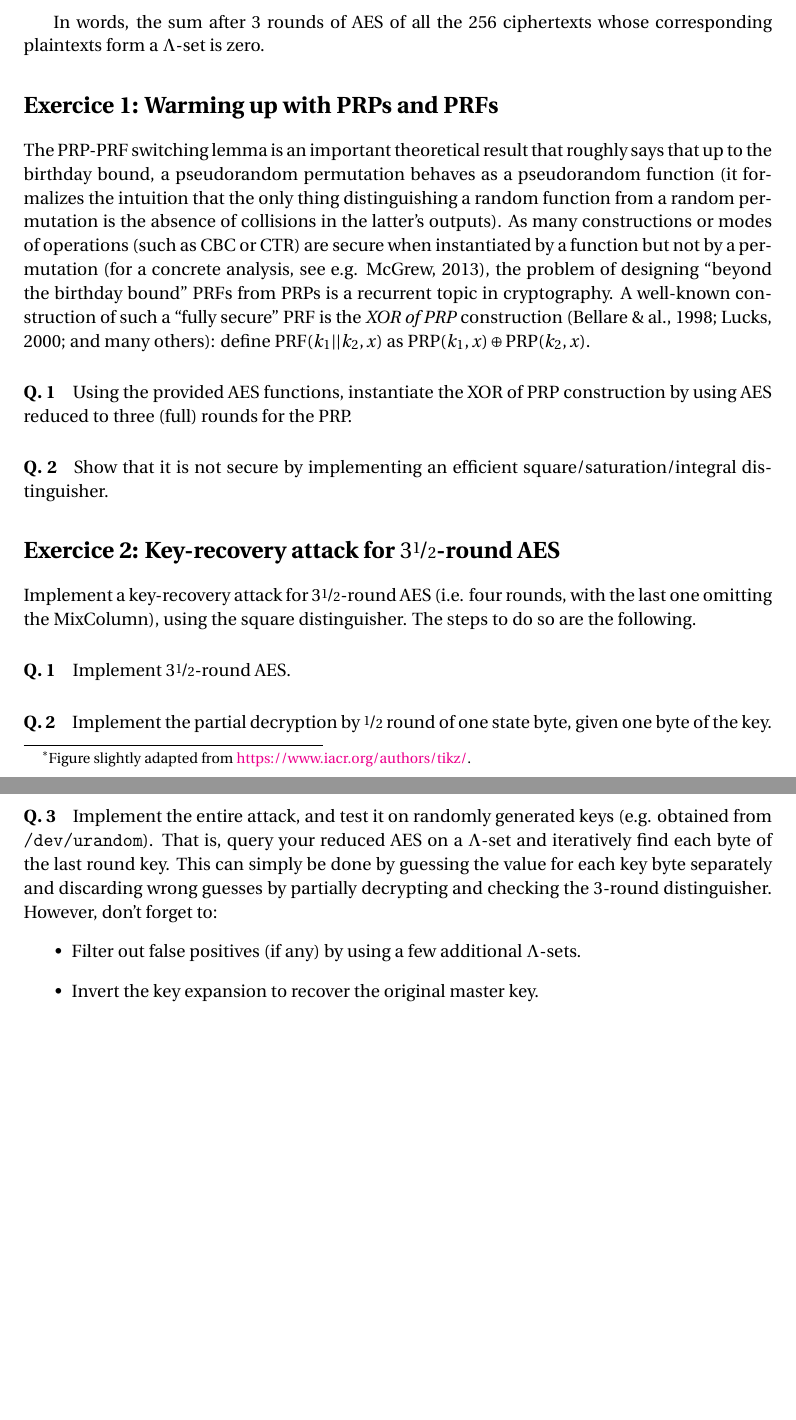
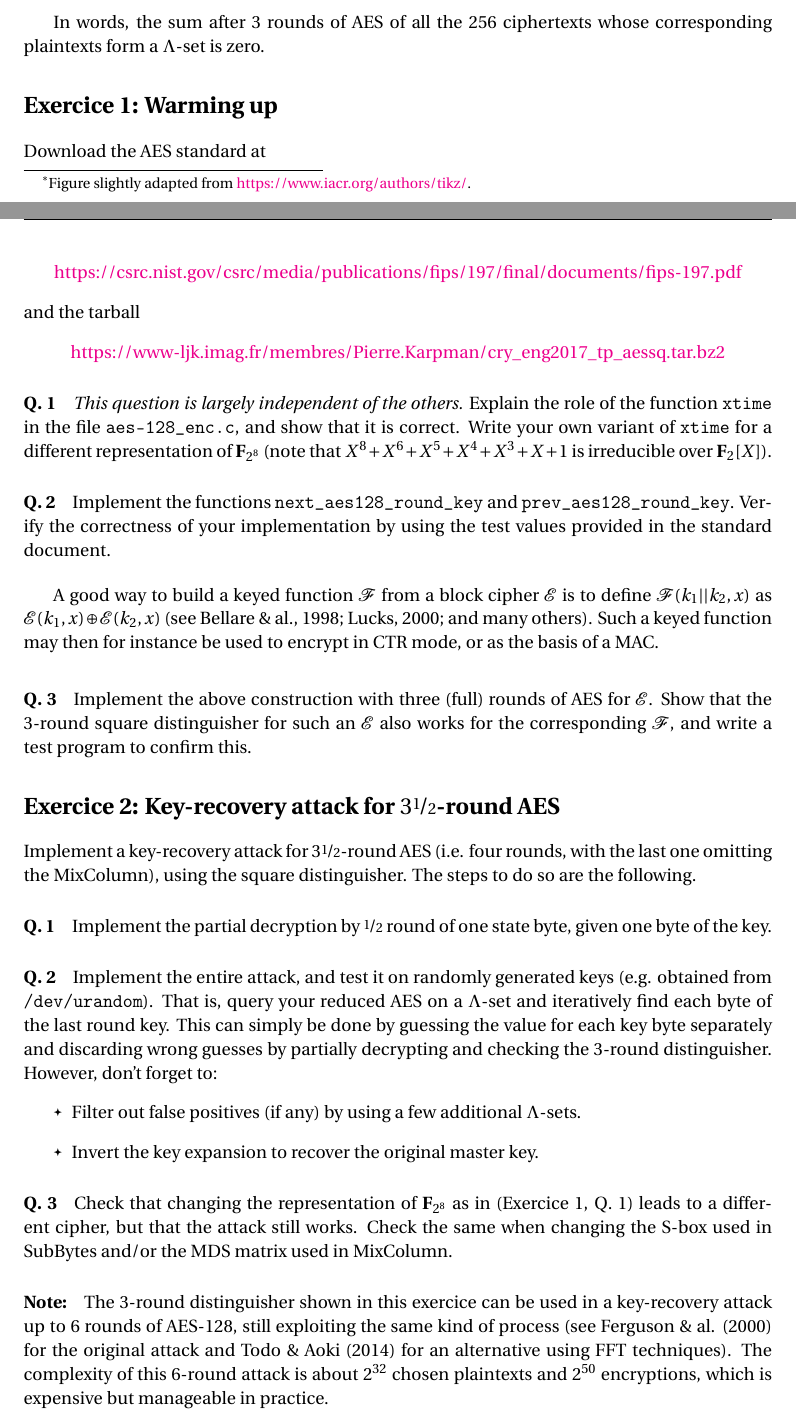
Before and after one commit to P1K/LectureNotes, a LaTeX document (CRY-M2-ENG/2017/TP/tp_aessq.tex): two parts of pages 2 and 3 of 3, joined at a grey line, cut so that both start at the same text, the shorter picture padded with empty space. Compiled offline with pdfLaTeX.

Commit message:
misc improvements

```diff
--- a/CRY-M2-ENG/2017/TP/tp_aessq.tex
+++ b/CRY-M2-ENG/2017/TP/tp_aessq.tex
@@ -75,30 +115,44 @@ Thanks to the above facts, we can now graphically follow the propagation of a $\
 In words, the sum after 3 rounds of AES of all the 256 ciphertexts whose corresponding plaintexts form a $\Lambda$-set is zero.
 
 
-\section*{Exercice 1: Warming up with PRPs and PRFs}
+\section*{Exercice 1: Warming up}
 
-The PRP-PRF switching lemma is an important theoretical result that roughly says that up to the birthday bound, a pseudorandom permutation
-behaves as a pseudorandom function (it formalizes the intuition that the only thing distinguishing a random function from a random permutation
-is the absence of collisions in the latter's outputs). As many constructions or modes of operations (such as CBC or CTR) are secure when instantiated
-by a function but not by a permutation (for a concrete analysis, see e.g. McGrew, 2013),
-the problem of designing ``beyond the birthday bound'' PRFs from PRPs is a recurrent topic in cryptography.
-A well-known construction of such a ``fully secure'' PRF is the \emph{XOR of PRP} construction (Bellare \& al., 1998; Lucks, 2000; and many others):
-define $\prf(k_1||k_2, x)$ as $\prp(k_1, x) \oplus \prp(k_2, x)$.
+Download the AES standard at
+\begin{center}
+\href{https://csrc.nist.gov/csrc/media/publications/fips/197/final/documents/fips-197.pdf}{https://csrc.nist.gov/csrc/media/publications/fips/197/final/documents/fips-197.pdf}
+\end{center}
+and the tarball
+\begin{center}
+ \href{https://www-ljk.imag.fr/membres/Pierre.Karpman/cry\_eng2017\_tp\_aessq.tar.bz2}{https://www-ljk.imag.fr/membres/Pierre.Karpman/cry\_eng2017\_tp\_aessq.tar.bz2}
+\end{center}
 
-\paragraph*{Q. 1} Using the provided AES functions, instantiate the XOR of PRP construction by using AES reduced to three (full) rounds for the PRP.
+\paragraph*{Q. 1} \emph{This question is largely independent of the others.}
+Explain the role of the function \texttt{xtime} in the file \texttt{aes-128\_enc.c}, and show that it is correct.
+Write your own variant of \texttt{xtime} for a different representation of $\mathbf{F}_{2^8}$ (note that
+$X^8 + X^6 + X^5 + X^4 + X^3 + X + 1$ is irreducible over $\mathbf{F}_2[X]$).
 
-\paragraph*{Q. 2} Show that it is not secure by implementing an efficient square/saturation/integral distinguisher.
+\paragraph*{Q. 2} Implement the functions \texttt{next\_aes128\_round\_key} and \texttt{prev\_aes128\_round\_key}. Verify the correctness of
+your implementation by using the test values provided in the standard document.
+
+\bigskip
+
+A good way to build a keyed function $\prf$ from a block cipher $\prp$ is to define $\prf(k_1||k_2, x)$ as $\prp(k_1, x) \oplus \prp(k_2, x)$
+(see Bellare \& al., 1998; Lucks, 2000; and many others).
+Such a keyed function may then for instance be used to encrypt in CTR mode, or as the basis of a MAC.
+
+\smallskip
+
+\paragraph*{Q. 3} Implement the above construction with three (full) rounds of AES for $\prp$. Show that the 3-round square distinguisher
+for such an $\prp$ also works for the corresponding $\prf$, and write a test program to confirm this.
 
 \section*{Exercice 2: Key-recovery attack for $3\nicefrac{1}{2}$-round AES}
 
 Implement a key-recovery attack for $3\nicefrac{1}{2}$-round AES (i.e. four rounds, with the last one omitting the MixColumn), using the square distinguisher.
 The steps to do so are the following.
 
-\paragraph*{Q. 1} Implement $3\nicefrac{1}{2}$-round AES.
+\paragraph*{Q. 1} Implement the partial decryption by $\nicefrac{1}{2}$ round of one state byte, given one byte of the key.
 
-\paragraph*{Q. 2} Implement the partial decryption by $\nicefrac{1}{2}$ round of one state byte, given one byte of the key.
-
-\paragraph*{Q. 3} Implement the entire attack, and test it on randomly generated keys (e.g. obtained from \texttt{/dev/urandom}). That is, query
+\paragraph*{Q. 2} Implement the entire attack, and test it on randomly generated keys (e.g. obtained from \texttt{/dev/urandom}). That is, query
 your reduced AES on a $\Lambda$-set and iteratively find each byte of the last round key. This can simply be done by guessing the value for each key
 byte separately and discarding wrong guesses by partially decrypting and checking the 3-round distinguisher. However, don't forget to:
 \begin{itemize}
@@ -106,7 +160,12 @@ byte separately and discarding wrong guesses by partially decrypting and checkin
 \item Invert the key expansion to recover the original master key.
 \end{itemize}
 
+\paragraph*{Q. 3} Check that changing the representation of $\mathbf{F}_{2^8}$ as in (Exercice 1, Q. 1) leads to a different cipher, but that the
+attack still works. Check the same when changing the S-box used in SubBytes and/or the MDS matrix used in MixColumn.
 
+\paragraph*{Note:} The 3-round distinguisher shown in this exercice can be used in a key-recovery attack up to 6 rounds of AES-128, still exploiting
+the same kind of process (see Ferguson \& al. (2000) for the original attack and Todo \& Aoki (2014) for an alternative using FFT techniques).
+The complexity of this 6-round attack is about $2^{32}$ chosen plaintexts and $2^{50}$ encryptions, which is expensive but manageable in practice.
 
 
 \end{document}
```
Also changed, not shown: CRY-M2-ENG/2017/TD/td_hf.tex (+6 -0 lines), CRY-M2-ENG/2017/TP/tp_aessq.tex (78 more changed lines).
